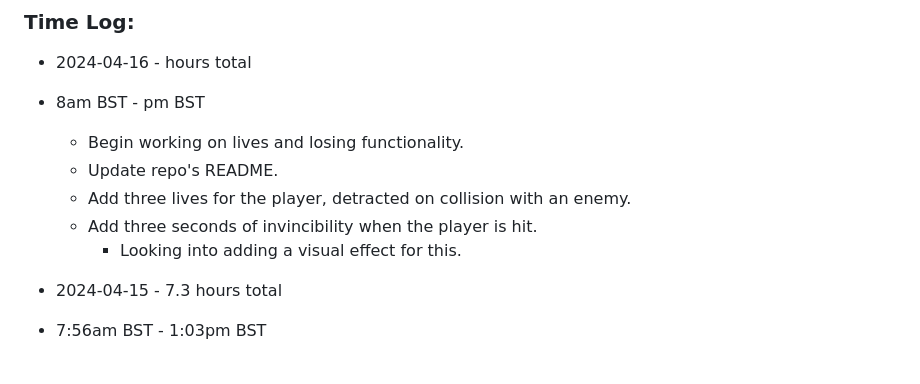
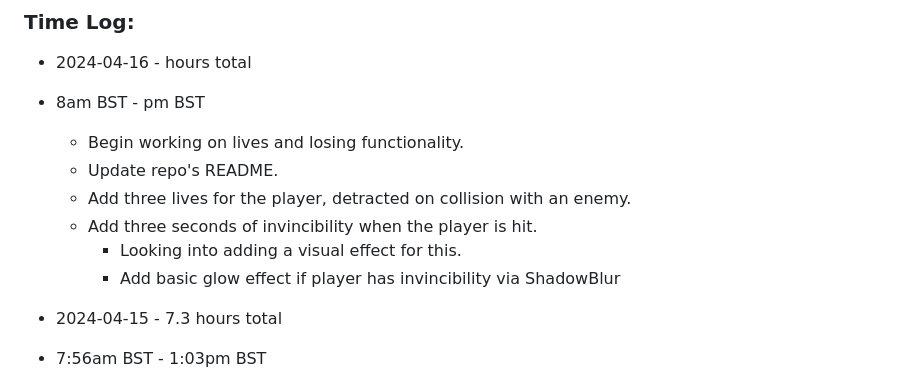
Before and after one commit to mejia-dev/epicodus-capstone-mvp, a Markdown page: Timetracker.md, the part around the change. Rendered like a GitHub page.

Commit message:
Update Timetracker

```diff
--- a/Timetracker.md
+++ b/Timetracker.md
@@ -12,6 +12,7 @@
   * Add three lives for the player, detracted on collision with an enemy.
   * Add three seconds of invincibility when the player is hit.
     * Looking into adding a visual effect for this.
+    * Add basic glow effect if player has invincibility via ShadowBlur
 
 * 2024-04-15 - 7.3 hours total
 * 7:56am BST - 1:03pm BST
```
